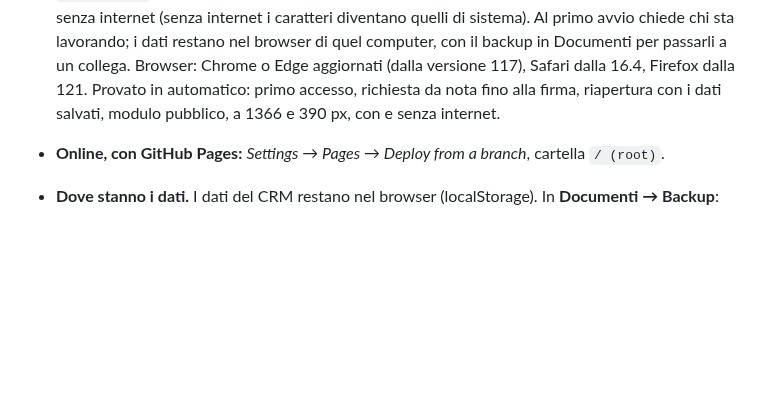
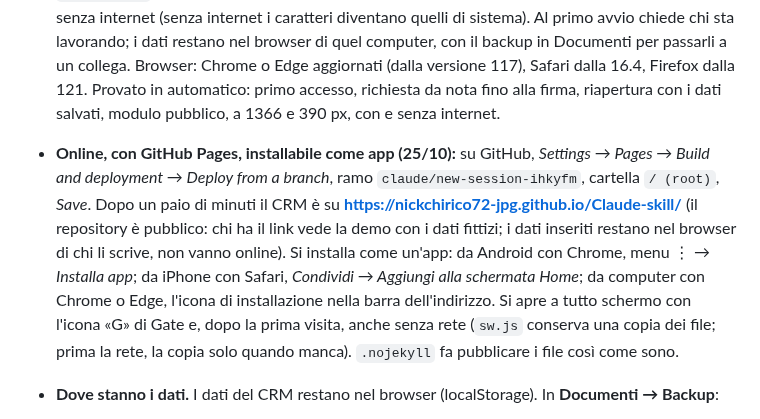
Before and after one commit to nickchirico72-jpg/Claude-skill, a Markdown page: README.md, the part around the change. Drawn GitHub-style; blank space fills up the shorter version.

```diff
--- a/README.md
+++ b/README.md
@@ -157,7 +157,7 @@ Trattative aperte: 83 opportunità aperte su 300 (96% contattate da agosto), chi
 - **In locale:** apri `index.html` con un doppio clic, non serve installare nulla.
 - **Accessibilità e uso (verificati in automatico su tutte le schermate, 25/10):** contrasto del testo almeno 4,5:1; pulsanti e campi alti almeno 44 px, link nel testo con un'area di almeno 24 px col mouse e 44 px al tocco; ogni campo con la sua etichetta; un solo titolo per schermata; focus visibile e «Vai al contenuto» col tasto Tab; ogni schermata si disegna in meno di 20 millisecondi.
 - **Da mandare ad Alfredo o a un esterno:** `python3 strumenti/versione_unica.py` crea in `dist/` il CRM in un file solo (`gate-crm-prototipo.html`) e i due moduli pubblici (`sopralluogo.html`, `modulo.html`): si mandano insieme, nella stessa cartella. Si aprono con un doppio clic, anche senza internet (senza internet i caratteri diventano quelli di sistema). Al primo avvio chiede chi sta lavorando; i dati restano nel browser di quel computer, con il backup in Documenti per passarli a un collega. Browser: Chrome o Edge aggiornati (dalla versione 117), Safari dalla 16.4, Firefox dalla 121. Provato in automatico: primo accesso, richiesta da nota fino alla firma, riapertura con i dati salvati, modulo pubblico, a 1366 e 390 px, con e senza internet.
-- **Online, con GitHub Pages:** *Settings → Pages → Deploy from a branch*, cartella `/ (root)`.
+- **Online, con GitHub Pages, installabile come app (25/10):** su GitHub, *Settings → Pages → Build and deployment → Deploy from a branch*, ramo `claude/new-session-ihkyfm`, cartella `/ (root)`, *Save*. Dopo un paio di minuti il CRM è su **https://nickchirico72-jpg.github.io/Claude-skill/** (il repository è pubblico: chi ha il link vede la demo con i dati fittizi; i dati inseriti restano nel browser di chi li scrive, non vanno online). Si installa come un'app: da Android con Chrome, menu ⋮ → *Installa app*; da iPhone con Safari, *Condividi → Aggiungi alla schermata Home*; da computer con Chrome o Edge, l'icona di installazione nella barra dell'indirizzo. Si apre a tutto schermo con l'icona «G» di Gate e, dopo la prima visita, anche senza rete (`sw.js` conserva una copia dei file; prima la rete, la copia solo quando manca). `.nojekyll` fa pubblicare i file così come sono.
 - **Dove stanno i dati.** I dati del CRM restano nel browser (localStorage). In **Documenti → Backup**:
   - **Salva backup** (il piè di pagina lo ricorda, con il pulsante, se l'ultimo backup è di oltre 7 giorni fa);
   - **Carica backup**;
```
Also changed, not shown: CLAUDE.md (+2 -1 lines), icone/apple-touch-icon.png (added), icone/icona-192.png (added), icone/icona-512.png (added), icone/icona-maskable-512.png (added), 7 other files.
